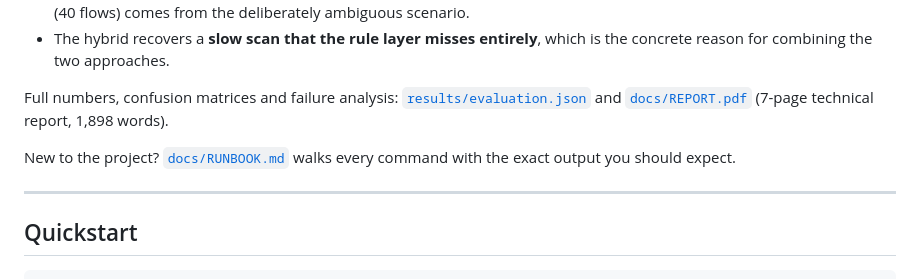
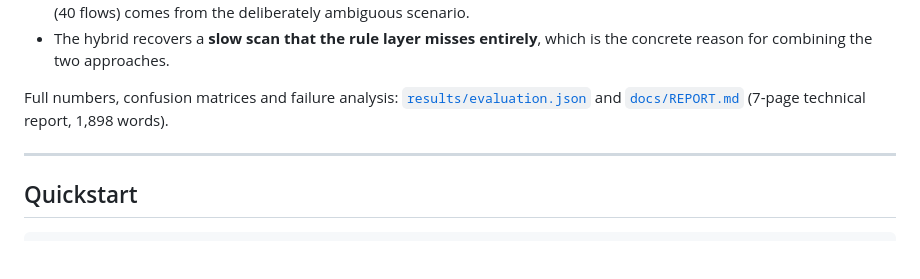
Before and after one commit to ifrah2155/Intrusion-Detection-System, a Markdown page: README.md, the part around the change. Drawn GitHub-style; blank space fills up the shorter version.

```diff
--- a/README.md
+++ b/README.md
@@ -37,10 +37,7 @@ Evaluated on 2,844 labelled flows across six captures:
   is the concrete reason for combining the two approaches.
 
 Full numbers, confusion matrices and failure analysis: [`results/evaluation.json`](results/evaluation.json)
-and [`docs/REPORT.pdf`](docs/REPORT.pdf) (7-page technical report, 1,898 words).
-
-New to the project? [`docs/RUNBOOK.md`](docs/RUNBOOK.md) walks every command
-with the exact output you should expect.
+and [`docs/REPORT.md`](docs/REPORT.md) (7-page technical report, 1,898 words).
 
 ---
 
```
